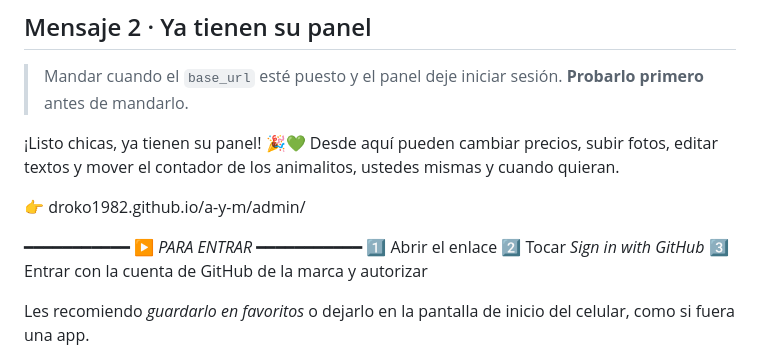
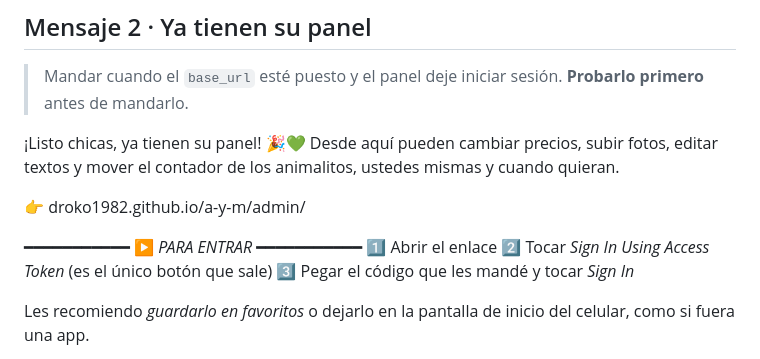
Before and after one commit to Droko1982/a-y-m, a Markdown page: PANEL-MENSAJE-CLIENTAS.md, the part around the change. GitHub-like rendering.

```diff
--- a/PANEL-MENSAJE-CLIENTAS.md
+++ b/PANEL-MENSAJE-CLIENTAS.md
@@ -66,8 +66,8 @@ Yo termino de conectar el panel y les paso el enlace. 🐾
 ▶️ *PARA ENTRAR*
 ━━━━━━━━━━━
 1️⃣ Abrir el enlace
-2️⃣ Tocar *Sign in with GitHub*
-3️⃣ Entrar con la cuenta de GitHub de la marca y autorizar
+2️⃣ Tocar *Sign In Using Access Token* (es el único botón que sale)
+3️⃣ Pegar el código que les mandé y tocar *Sign In*
 
 Les recomiendo *guardarlo en favoritos* o dejarlo en la pantalla de inicio del celular, como si fuera una app.
 
```
Also changed, not shown: ACCESO-PANEL-AHORA.md (+2 -2 lines), PANEL-ADMIN.md (+4 -1 lines).
